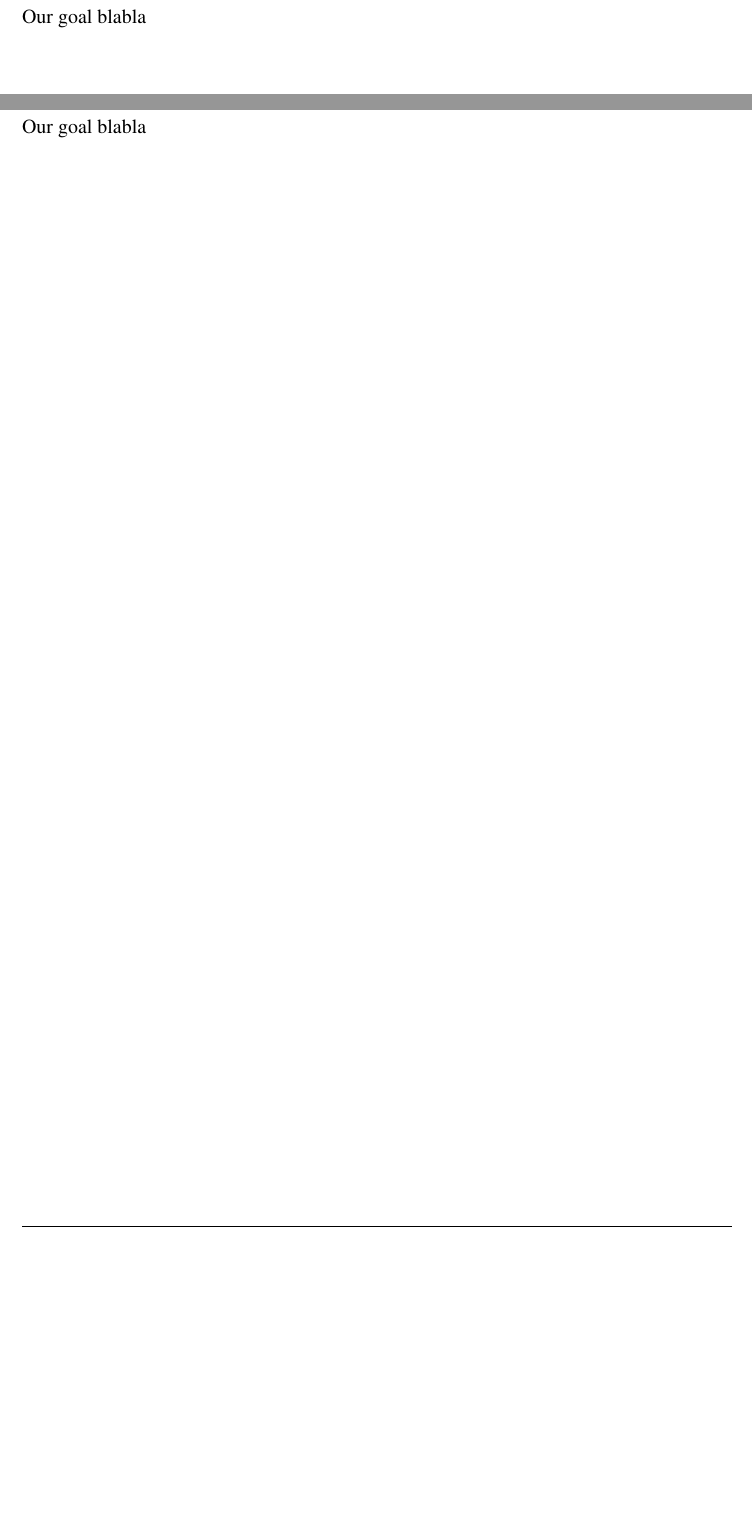
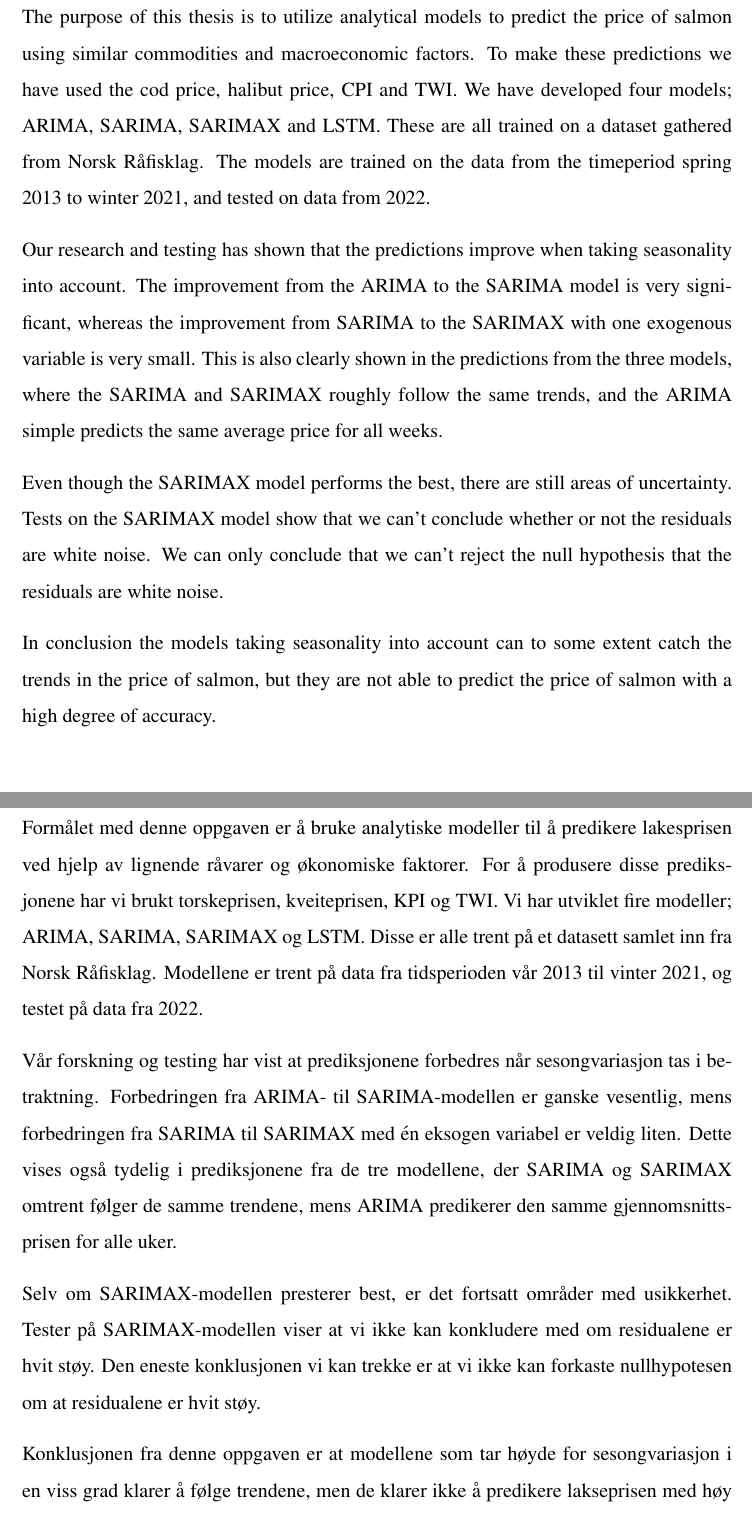
Before and after one commit to BachelorLaks/bachelor2023, a LaTeX document (main.tex, which reads Sections/Abstract.tex, Sections/Sammendrag.tex): two parts of pages 2 and 3 of 50, joined at a grey line, cut at the place of the change, the shorter picture padded with empty space. Compiled offline with pdfLaTeX.

Commit message:
Added abstract and sammendrag

```diff
--- a/Sections/Abstract.tex
+++ b/Sections/Abstract.tex
@@ -1,3 +1,9 @@
 \section*{Abstract}
 \addcontentsline{toc}{section}{Abstract}
-Our goal blabla
+The purpose of this thesis is to utilize analytical models to predict the price of salmon using similar commodities and macroeconomic factors. To make these predictions we have used the cod price, halibut price, CPI and TWI. We have developed four models; ARIMA, SARIMA, SARIMAX and LSTM. These are all trained on a dataset gathered from Norsk Råfisklag. The models are trained on the data from the timeperiod spring 2013 to winter 2021, and tested on data from 2022.
+
+Our research and testing has shown that the predictions improve when taking seasonality into account. The improvement from the ARIMA to the SARIMA model is very significant, whereas the improvement from SARIMA to the SARIMAX with one exogenous variable is very small. This is also clearly shown in the predictions from the three models, where the SARIMA and SARIMAX roughly follow the same trends, and the ARIMA simple predicts the same average price for all weeks.
+
+Even though the SARIMAX model performs the best, there are still areas of uncertainty. Tests on the SARIMAX model show that we can't conclude whether or not the residuals are white noise. We can only conclude that we can't reject the null hypothesis that the residuals are white noise.
+
+In conclusion the models taking seasonality into account can to some extent catch the trends in the price of salmon, but they are not able to predict the price of salmon with a high degree of accuracy.
--- a/Sections/Sammendrag.tex
+++ b/Sections/Sammendrag.tex
@@ -1,3 +1,9 @@
 \section*{Sammendrag}
 \addcontentsline{toc}{section}{Sammendrag}
-Our goal blabla
+Formålet med denne oppgaven er å bruke analytiske modeller til å predikere lakesprisen ved hjelp av lignende råvarer og økonomiske faktorer. For å produsere disse prediksjonene har vi brukt torskeprisen, kveiteprisen, KPI og TWI. Vi har utviklet fire modeller; ARIMA, SARIMA, SARIMAX og LSTM. Disse er alle trent på et datasett samlet inn fra Norsk Råfisklag. Modellene er trent på data fra tidsperioden vår 2013 til vinter 2021, og testet på data fra 2022.
+
+Vår forskning og testing har vist at prediksjonene forbedres når sesongvariasjon tas i betraktning. Forbedringen fra ARIMA- til SARIMA-modellen er ganske vesentlig, mens forbedringen fra SARIMA til SARIMAX med én eksogen variabel er veldig liten. Dette vises også tydelig i prediksjonene fra de tre modellene, der SARIMA og SARIMAX omtrent følger de samme trendene, mens ARIMA predikerer den samme gjennomsnittsprisen for alle uker.
+
+Selv om SARIMAX-modellen presterer best, er det fortsatt områder med usikkerhet. Tester på SARIMAX-modellen viser at vi ikke kan konkludere med om residualene er hvit støy. Den eneste konklusjonen vi kan trekke er at vi ikke kan forkaste nullhypotesen om at residualene er hvit støy.
+
+Konklusjonen fra denne oppgaven er at modellene som tar høyde for sesongvariasjon i en viss grad klarer å følge trendene, men de klarer ikke å predikere lakseprisen med høy nøyaktighet.
```
